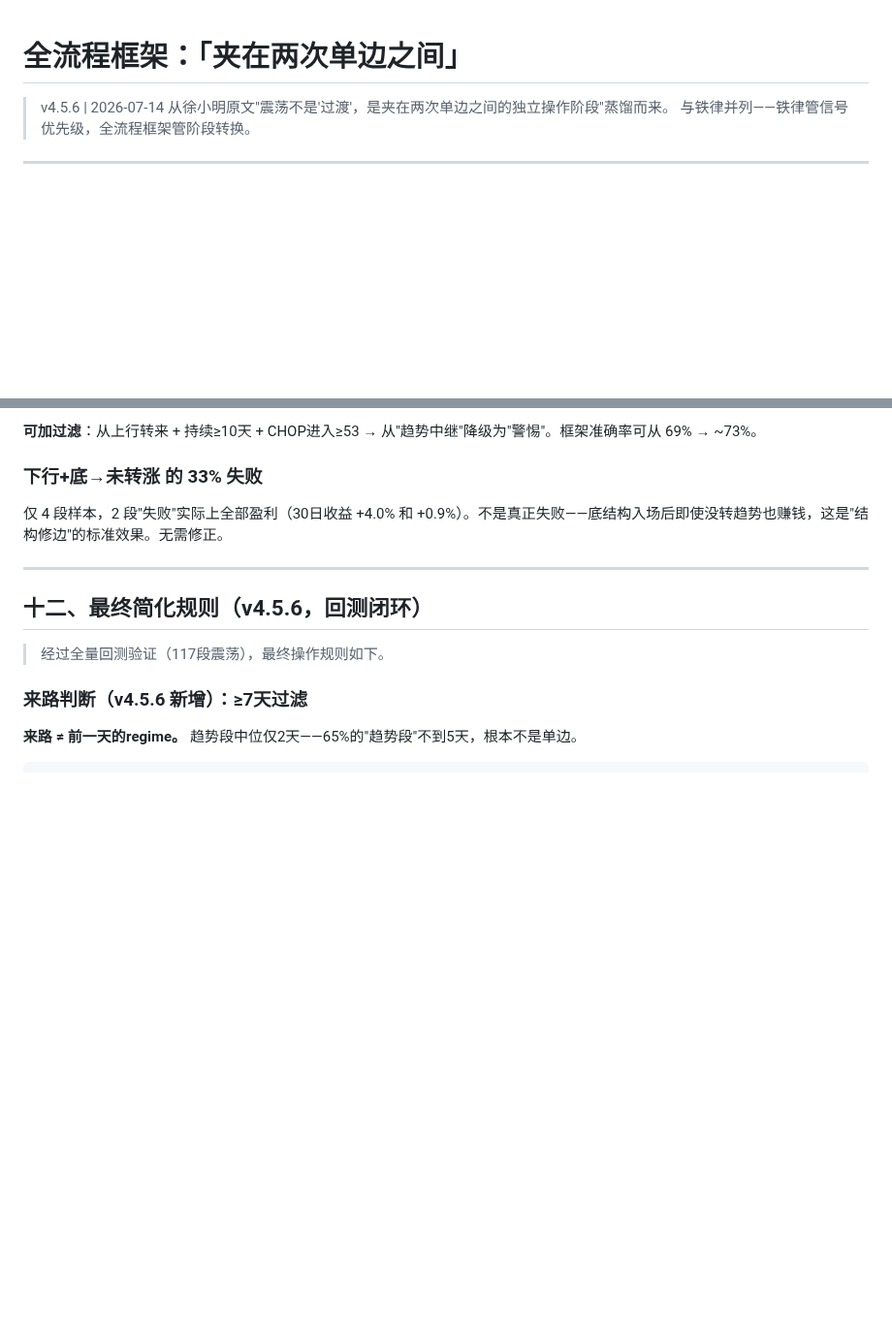
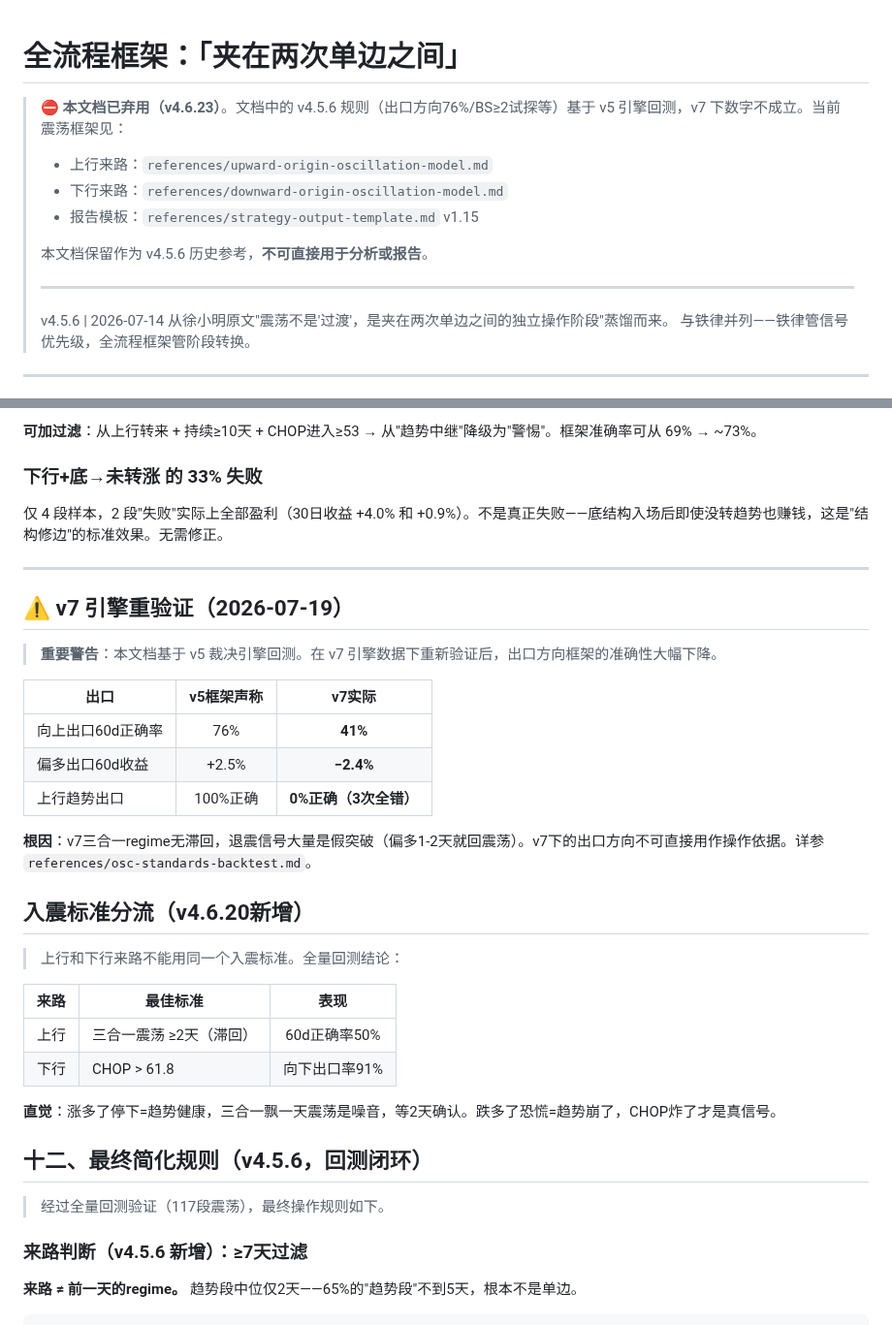
Before and after one commit to Tadalafil-cure/agent-skills, a Markdown page: XuXiaoming-StockTradingStrategy/references/oscillation-origin-framework.md, 2 parts joined by grey strips. Shown at 97% size. Rendered like a GitHub page; blank space fills up the shorter version.

Commit message:
v4.6.23震荡规则审计收尾 — 旧框架文档弃用横幅+pitfalls标注+假退震率补入

```diff
--- a/XuXiaoming-StockTradingStrategy/references/oscillation-origin-framework.md
+++ b/XuXiaoming-StockTradingStrategy/references/oscillation-origin-framework.md
@@ -1,5 +1,14 @@
 # 全流程框架：「夹在两次单边之间」
 
+> ⛔ **本文档已弃用（v4.6.23）**。文档中的 v4.5.6 规则（出口方向76%/BS≥2试探等）基于 v5 引擎回测，v7 下数字不成立。当前震荡框架见：
+> - 上行来路：`references/upward-origin-oscillation-model.md`
+> - 下行来路：`references/downward-origin-oscillation-model.md`
+> - 报告模板：`references/strategy-output-template.md` v1.15
+>
+> 本文档保留作为 v4.5.6 历史参考，**不可直接用于分析或报告**。
+>
+> ---
+>
 > v4.5.6 | 2026-07-14
 > 从徐小明原文"震荡不是'过渡'，是夹在两次单边之间的独立操作阶段"蒸馏而来。
 > 与铁律并列——铁律管信号优先级，全流程框架管阶段转换。
@@ -405,6 +414,29 @@ CHOP 活力、横久必跌、dd60 深度等概念作为**理解市场的洞察**
 
 ---
 
+## ⚠️ v7 引擎重验证（2026-07-19）
+
+> **重要警告**：本文档基于 v5 裁决引擎回测。在 v7 引擎数据下重新验证后，出口方向框架的准确性大幅下降。
+
+| 出口 | v5框架声称 | v7实际 |
+|------|:--:|:--:|
+| 向上出口60d正确率 | 76% | **41%** |
+| 偏多出口60d收益 | +2.5% | **−2.4%** |
+| 上行趋势出口 | 100%正确 | **0%正确（3次全错）** |
+
+**根因**：v7三合一regime无滞回，退震信号大量是假突破（偏多1-2天就回震荡）。v7下的出口方向不可直接用作操作依据。详参 `references/osc-standards-backtest.md`。
+
+## 入震标准分流（v4.6.20新增）
+
+> 上行和下行来路不能用同一个入震标准。全量回测结论：
+
+| 来路 | 最佳标准 | 表现 |
+|------|------|:--:|
+| 上行 | 三合一震荡 ≥2天（滞回） | 60d正确率50% |
+| 下行 | CHOP > 61.8 | 向下出口率91% |
+
+**直觉**：涨多了停下=趋势健康，三合一飘一天震荡是噪音，等2天确认。跌多了恐慌=趋势崩了，CHOP炸了才是真信号。
+
 ## 十二、最终简化规则（v4.5.6，回测闭环）
 
 > 经过全量回测验证（117段震荡），最终操作规则如下。
```
Also changed, not shown: XuXiaoming-StockTradingStrategy/SKILL.md (+1 -1 lines).
